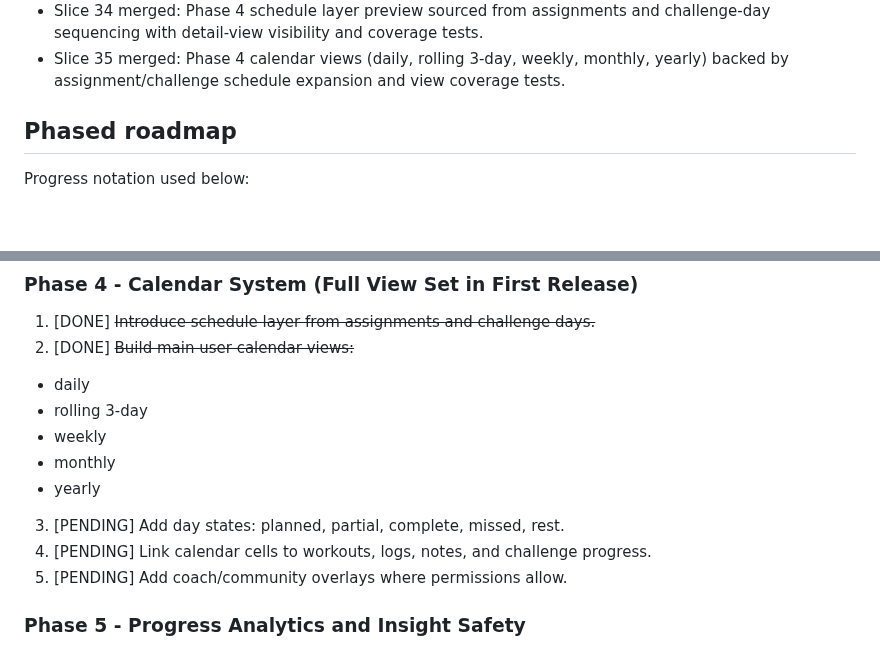
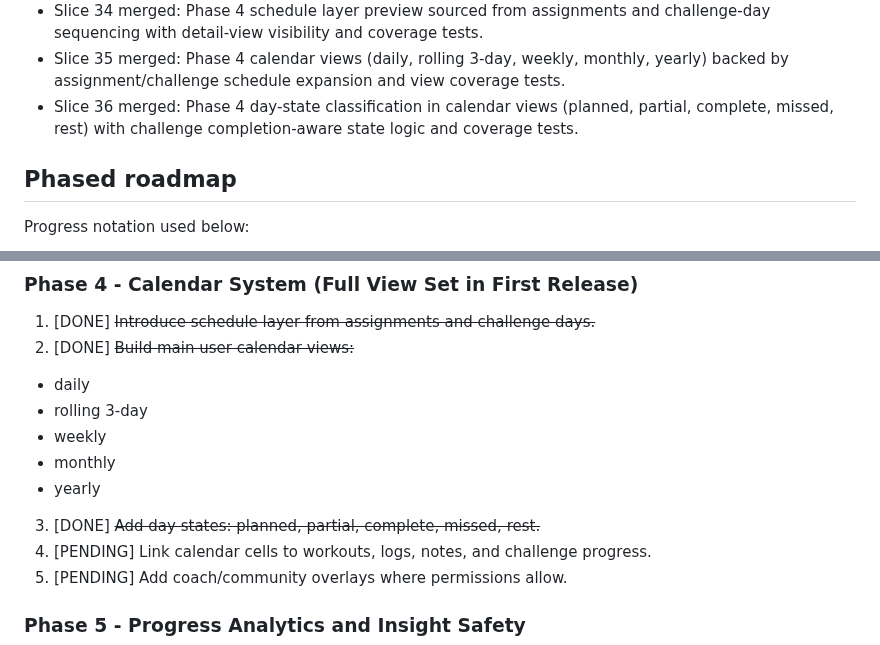
Before and after one commit to stompsy/spotter, a Markdown page: docs/plan.md, 2 parts joined by grey strips. GitHub-like rendering; blank space fills up the shorter version.

Commit message:
docs: mark phase 4 day-state slice complete (#83)

```diff
--- a/docs/plan.md
+++ b/docs/plan.md
@@ -63,6 +63,7 @@ This is the visible implementation roadmap and status tracker in the workspace.
 - Slice 33 merged: Phase 3 challenge validation rules for balance, recovery spacing, and warm-up/cooldown coverage with publish-time guardrails and validation feedback tests.
 - Slice 34 merged: Phase 4 schedule layer preview sourced from assignments and challenge-day sequencing with detail-view visibility and coverage tests.
 - Slice 35 merged: Phase 4 calendar views (daily, rolling 3-day, weekly, monthly, yearly) backed by assignment/challenge schedule expansion and view coverage tests.
+- Slice 36 merged: Phase 4 day-state classification in calendar views (planned, partial, complete, missed, rest) with challenge completion-aware state logic and coverage tests.
 
 ## Phased roadmap
 
@@ -119,7 +120,7 @@ Progress notation used below:
 - weekly
 - monthly
 - yearly
-3. [PENDING] Add day states: planned, partial, complete, missed, rest.
+3. [DONE] ~~Add day states: planned, partial, complete, missed, rest.~~
 4. [PENDING] Link calendar cells to workouts, logs, notes, and challenge progress.
 5. [PENDING] Add coach/community overlays where permissions allow.
 
```
